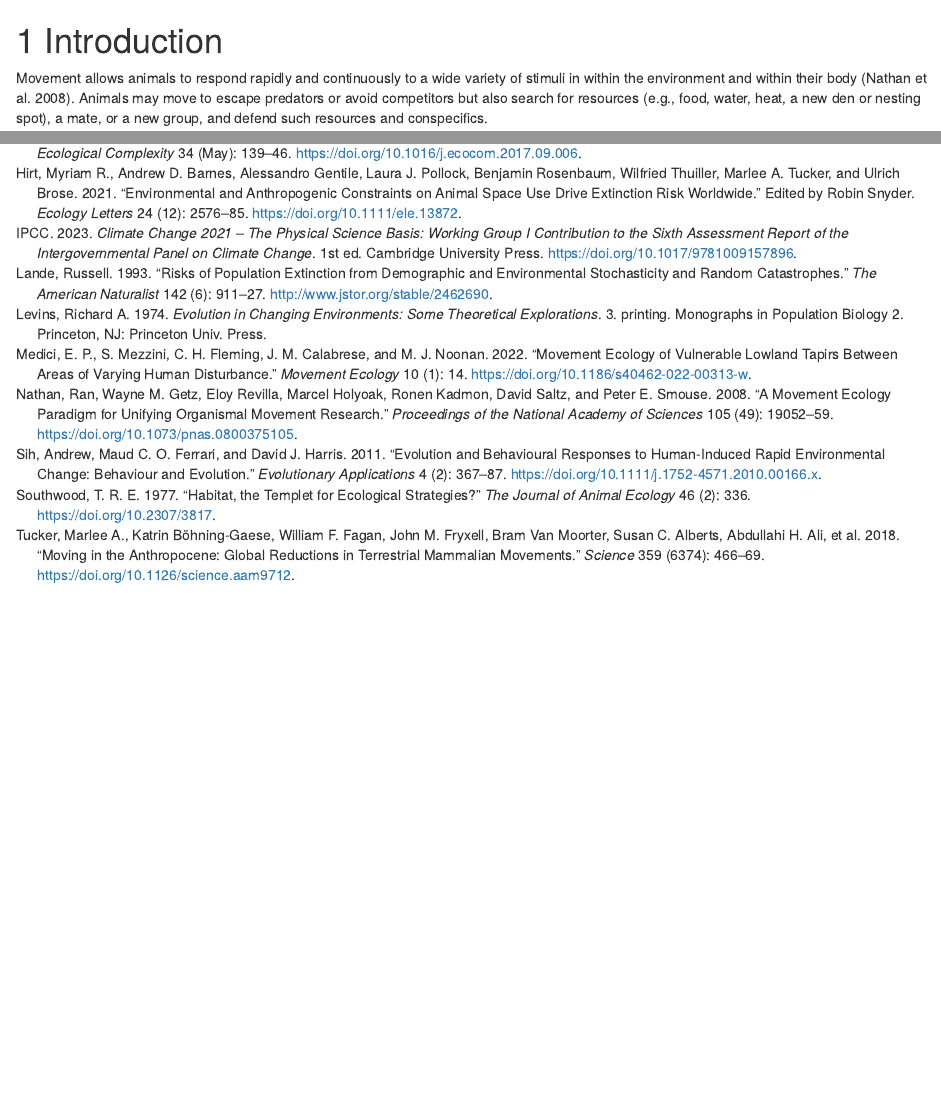
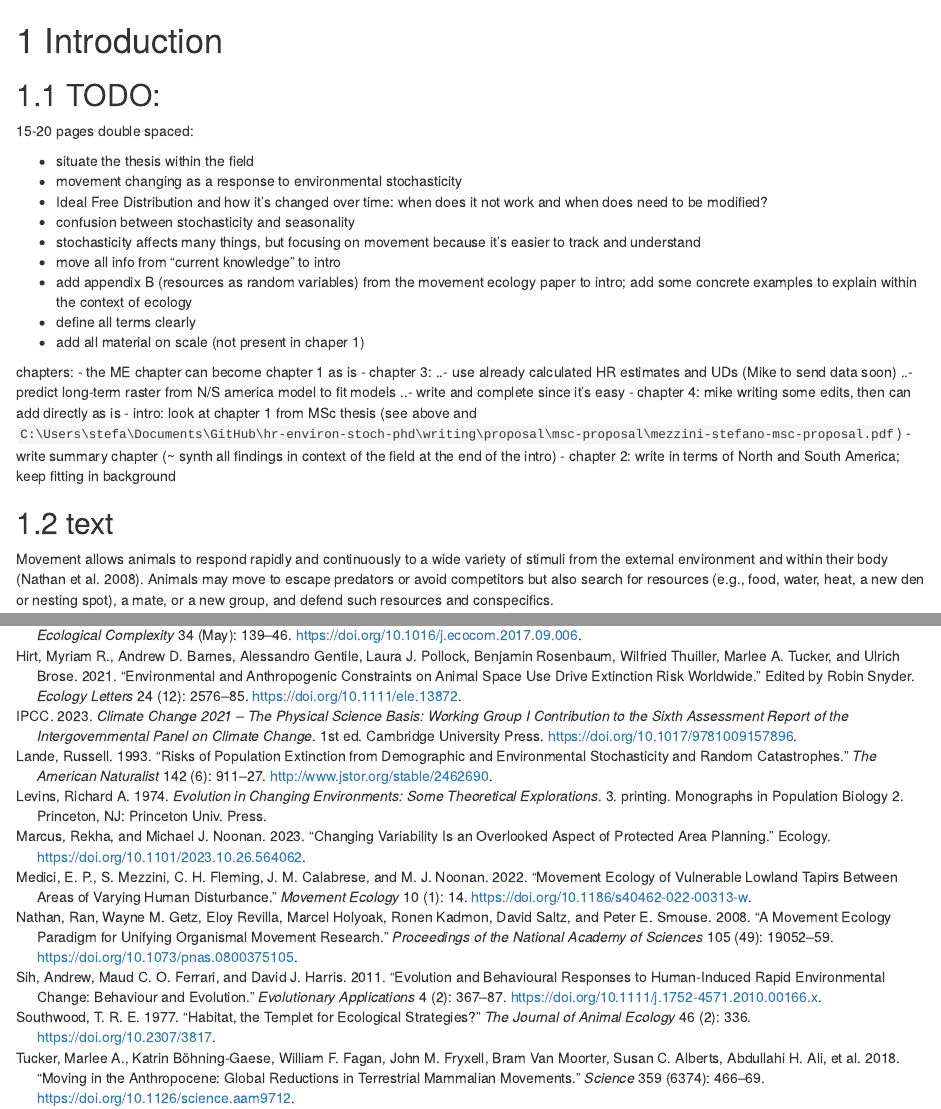
Before and after one commit to StefanoMezzini/hr-environ-stoch-phd, an R Markdown document (writing/thesis/01-intro.Rmd): the page in a window 1100 px wide, from its top, and a second part further down, joined at a grey line. Rendered offline with R 4.5, knitr and Pandoc, with nearby package versions; drawn as R Markdown's standard HTML page in place of the format the file asks for.

Commit message:
added notes after meeting with Mike

```diff
--- a/writing/thesis/01-intro.Rmd
+++ b/writing/thesis/01-intro.Rmd
@@ -2,7 +2,34 @@
 
 # Introduction
 
-Movement allows animals to respond rapidly and continuously to a wide variety of stimuli in within the environment and within their body [@nathan_movement_2008].
+## TODO:
+
+15-20 pages double spaced:
+
+- situate the thesis within the field
+- movement changing as a response to environmental stochasticity
+- Ideal Free Distribution and how it's changed over time: when does it not work and when does need to be modified?
+- confusion between stochasticity and seasonality
+- stochasticity affects many things, but focusing on movement because it's easier to track and understand
+- move all info from "current knowledge" to intro
+- add appendix B (resources as random variables) from the movement ecology paper to intro; add some concrete examples to explain within the context of ecology
+- define all terms clearly
+- add all material on scale (not present in chaper 1)
+
+chapters:
+- the ME chapter can become chapter 1 as is
+- chapter 3:
+..- use already calculated HR estimates and UDs (Mike to send data soon)
+..- predict long-term raster from N/S america model to fit models
+..- write and complete since it's easy
+- chapter 4: mike writing some edits, then can add directly as is
+- intro: look at chapter 1 from MSc thesis (see above and `C:\Users\stefa\Documents\GitHub\hr-environ-stoch-phd\writing\proposal\msc-proposal\mezzini-stefano-msc-proposal.pdf`)
+- write summary chapter (~ synth all findings in context of the field at the end of the intro)
+- chapter 2: write in terms of North and South America; keep fitting in background
+
+## text
+
+Movement allows animals to respond rapidly and continuously to a wide variety of stimuli from the external environment and within their body [@nathan_movement_2008].
 Animals may move to escape predators or avoid competitors but also search for resources (e.g., food, water, heat, a new den or nesting spot), a mate, or a new group, and defend such resources and conspecifics.
 
 Within the last two centuries, widespread changes in climate [@ipcc_climate_2023] and increases in anthropogenic activity [@tucker_moving_2018] have had profound effects on species' movement behavior and their ability to adapt to and respond to change [@diffenbaugh_changes_2013; @woo-durand_increasing_2020; @sih_evolution_2011; @hirt_environmental_2021].
```
Also changed, not shown: writing/thesis/01-intro.Rmd (6 more changed lines).
